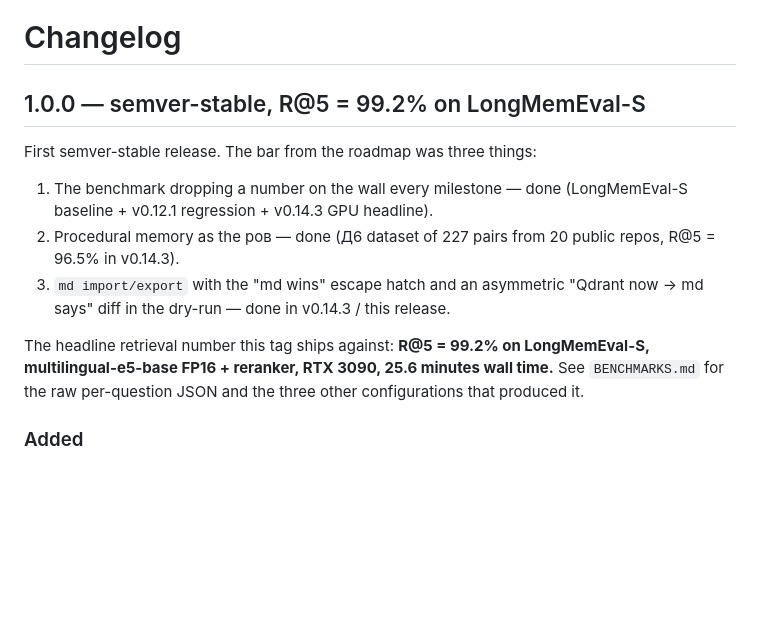
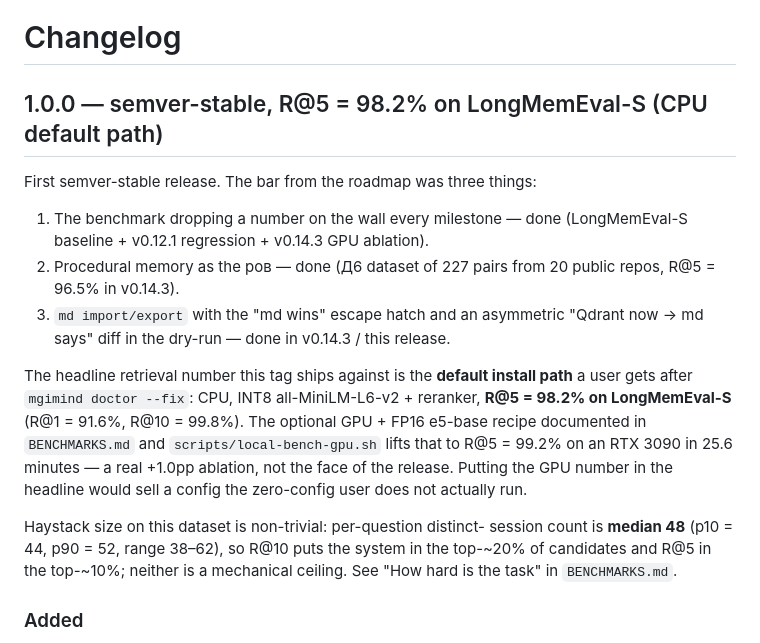
Before and after one commit to madgodinc/mgi-mind, a Markdown page: CHANGELOG.md, the part around the change. Rendered like a GitHub page; blank space fills up the shorter version.

```diff
--- a/CHANGELOG.md
+++ b/CHANGELOG.md
@@ -1,22 +1,31 @@
 # Changelog
 
-## 1.0.0 — semver-stable, R@5 = 99.2% on LongMemEval-S
+## 1.0.0 — semver-stable, R@5 = 98.2% on LongMemEval-S (CPU default path)
 
 First semver-stable release. The bar from the roadmap was three things:
 
 1. The benchmark dropping a number on the wall every milestone — done
-   (LongMemEval-S baseline + v0.12.1 regression + v0.14.3 GPU headline).
+   (LongMemEval-S baseline + v0.12.1 regression + v0.14.3 GPU ablation).
 2. Procedural memory as the ров — done (Д6 dataset of 227 pairs from 20
    public repos, R@5 = 96.5% in v0.14.3).
 3. `md import/export` with the "md wins" escape hatch and an asymmetric
    "Qdrant now → md says" diff in the dry-run — done in v0.14.3 / this
    release.
 
-The headline retrieval number this tag ships against:
-**R@5 = 99.2% on LongMemEval-S, multilingual-e5-base FP16 + reranker,
-RTX 3090, 25.6 minutes wall time.** See `BENCHMARKS.md` for the raw
-per-question JSON and the three other configurations that produced
-it.
+The headline retrieval number this tag ships against is the **default
+install path** a user gets after `mgimind doctor --fix`: CPU, INT8
+all-MiniLM-L6-v2 + reranker, **R@5 = 98.2% on LongMemEval-S** (R@1 = 91.6%,
+R@10 = 99.8%). The optional GPU + FP16 e5-base recipe documented in
+`BENCHMARKS.md` and `scripts/local-bench-gpu.sh` lifts that to R@5 = 99.2%
+on an RTX 3090 in 25.6 minutes — a real +1.0pp ablation, not the face of
+the release. Putting the GPU number in the headline would sell a config
+the zero-config user does not actually run.
+
+Haystack size on this dataset is non-trivial: per-question distinct-
+session count is **median 48** (p10 = 44, p90 = 52, range 38–62), so R@10
+puts the system in the top-~20% of candidates and R@5 in the top-~10%;
+neither is a mechanical ceiling. See "How hard is the task" in
+`BENCHMARKS.md`.
 
 ### Added
 
```
Also changed, not shown: BENCHMARKS.md (+40 -4 lines).
